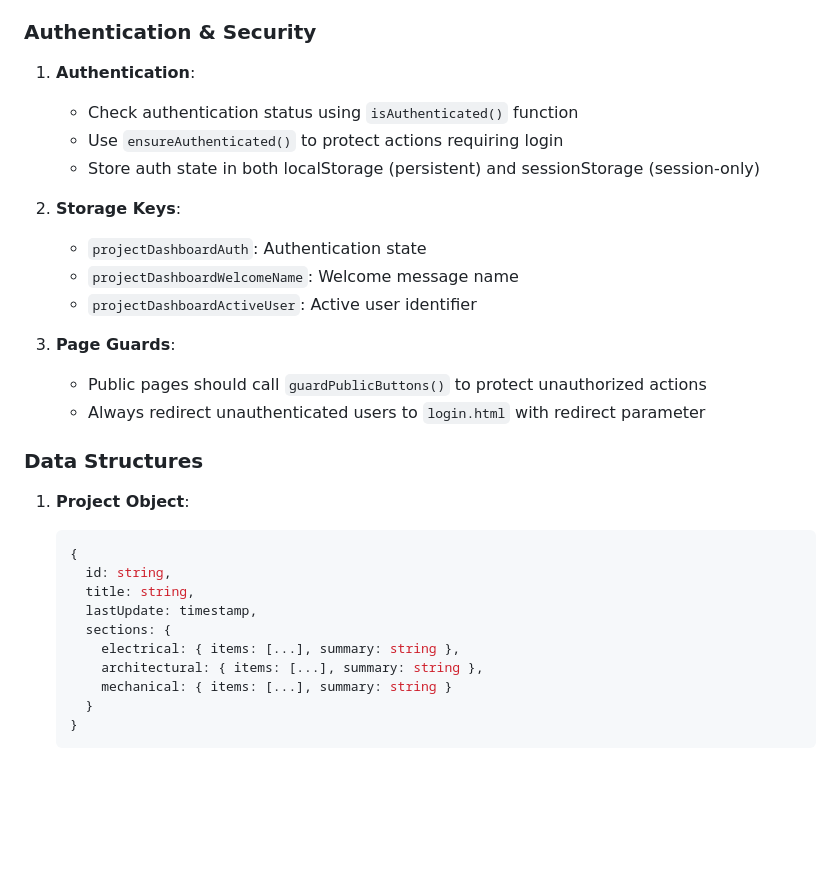
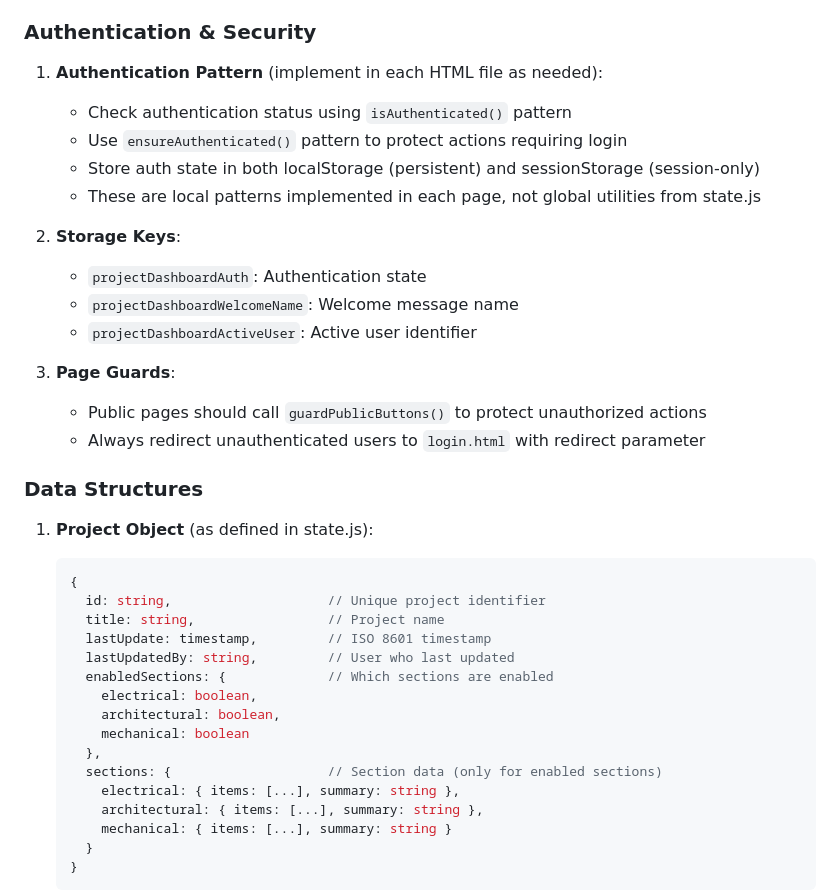
Before and after one commit to testminergate1225-beep/TOMS_Project_Tracker, a Markdown page: .github/copilot-instructions.md, the part around the change. Drawn GitHub-style; blank space fills up the shorter version.

Commit message:
Fix copilot instructions based on code review feedback
Co-authored-by: testminergate1225-beep <245398479+testminergate1225-beep@users.noreply.github.com>

````diff
--- a/.github/copilot-instructions.md
+++ b/.github/copilot-instructions.md
@@ -115,10 +115,11 @@ TOMS Project Tracker is a web-based project management dashboard that tracks com
 
 ### Authentication & Security
 
-1. **Authentication**:
-   - Check authentication status using `isAuthenticated()` function
-   - Use `ensureAuthenticated()` to protect actions requiring login
+1. **Authentication Pattern** (implement in each HTML file as needed):
+   - Check authentication status using `isAuthenticated()` pattern
+   - Use `ensureAuthenticated()` pattern to protect actions requiring login
    - Store auth state in both localStorage (persistent) and sessionStorage (session-only)
+   - These are local patterns implemented in each page, not global utilities from state.js
 
 2. **Storage Keys**:
    - `projectDashboardAuth`: Authentication state
@@ -131,13 +132,19 @@ TOMS Project Tracker is a web-based project management dashboard that tracks com
 
 ### Data Structures
 
-1. **Project Object**:
+1. **Project Object** (as defined in state.js):
    ```javascript
    {
-     id: string,
-     title: string,
-     lastUpdate: timestamp,
-     sections: {
+     id: string,                    // Unique project identifier
+     title: string,                 // Project name
+     lastUpdate: timestamp,         // ISO 8601 timestamp
+     lastUpdatedBy: string,         // User who last updated
+     enabledSections: {             // Which sections are enabled
+       electrical: boolean,
+       architectural: boolean,
+       mechanical: boolean
+     },
+     sections: {                    // Section data (only for enabled sections)
        electrical: { items: [...], summary: string },
        architectural: { items: [...], summary: string },
        mechanical: { items: [...], summary: string }
````
